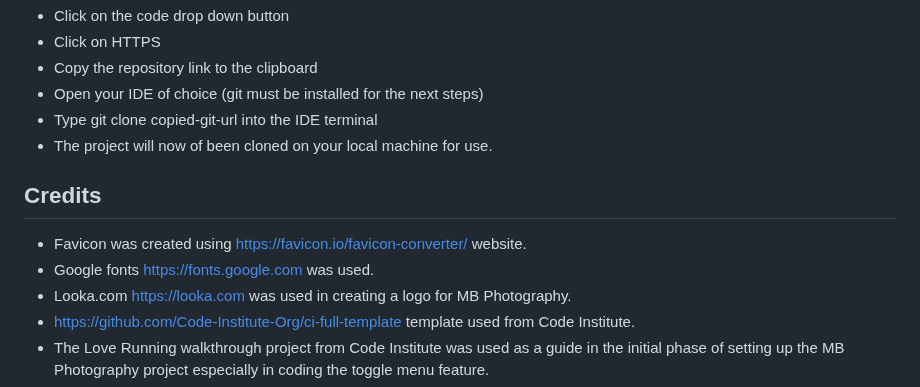
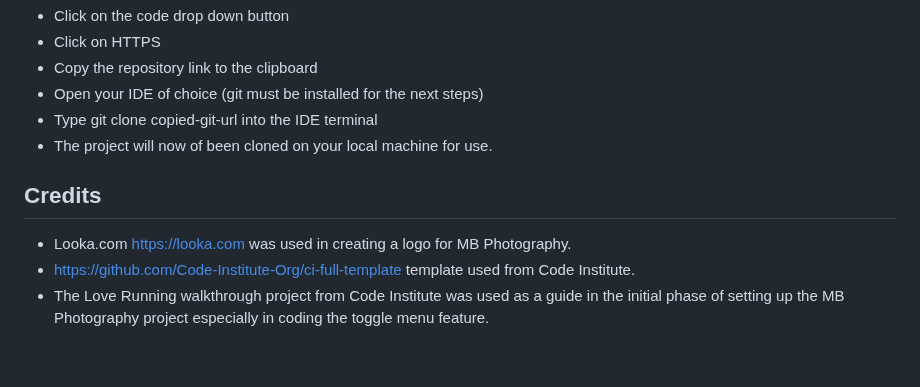
Before and after one commit to mikel072889/mb-photography-project1, a Markdown page: README.md, the part around the change. GitHub-like rendering; blank space fills up the shorter version.

Commit message:
Remove duplicated credits

```diff
--- a/README.md
+++ b/README.md
@@ -335,8 +335,6 @@ Navigate to the GitHub Repository you want to clone to use locally:
 * The project will now of been cloned on your local machine for use.
 
 ## Credits
-* Favicon was created using https://favicon.io/favicon-converter/ website.
-* Google fonts https://fonts.google.com was used.
 * Looka.com https://looka.com was used in creating a logo for MB Photography.
 * https://github.com/Code-Institute-Org/ci-full-template template used from Code Institute.
 * The Love Running walkthrough project from Code Institute was used as a guide in the initial phase of setting up the MB Photography project especially in coding the toggle menu feature.
```
